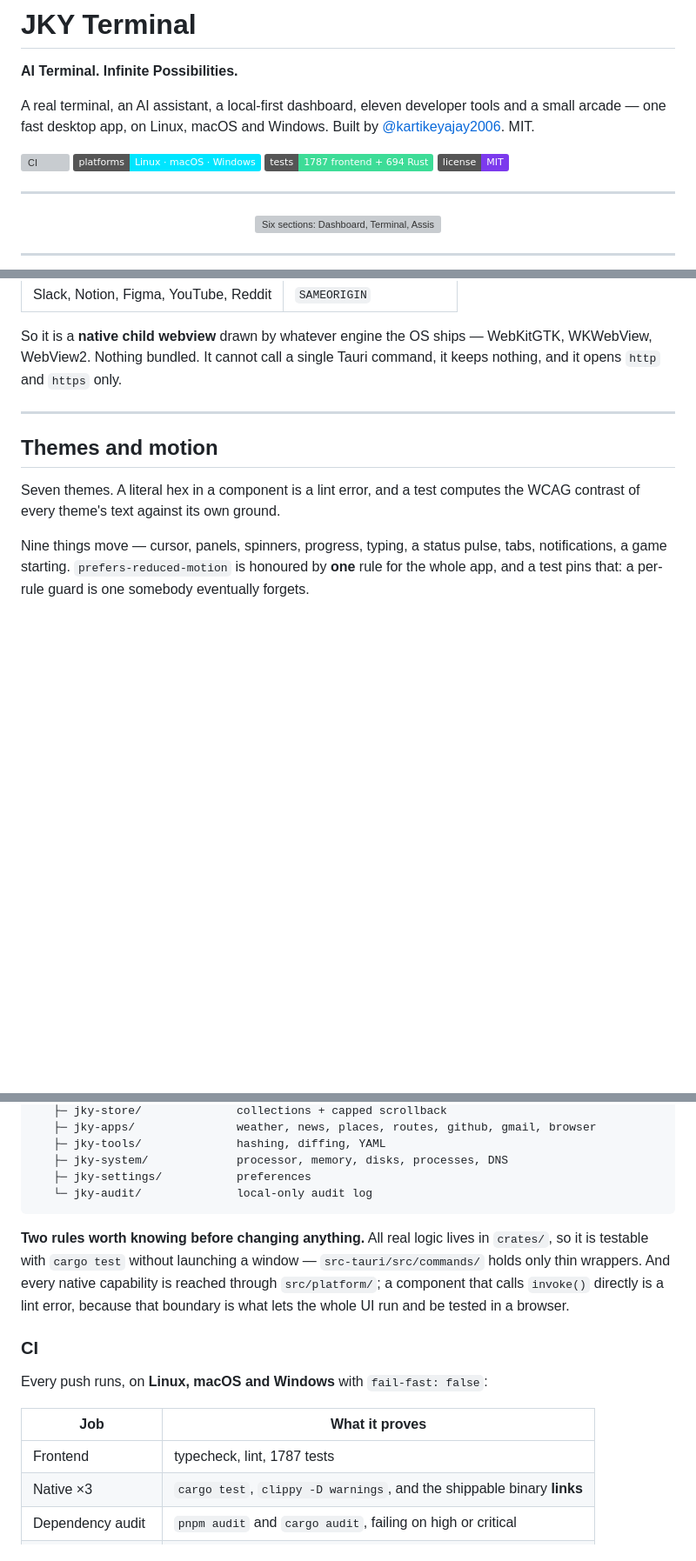
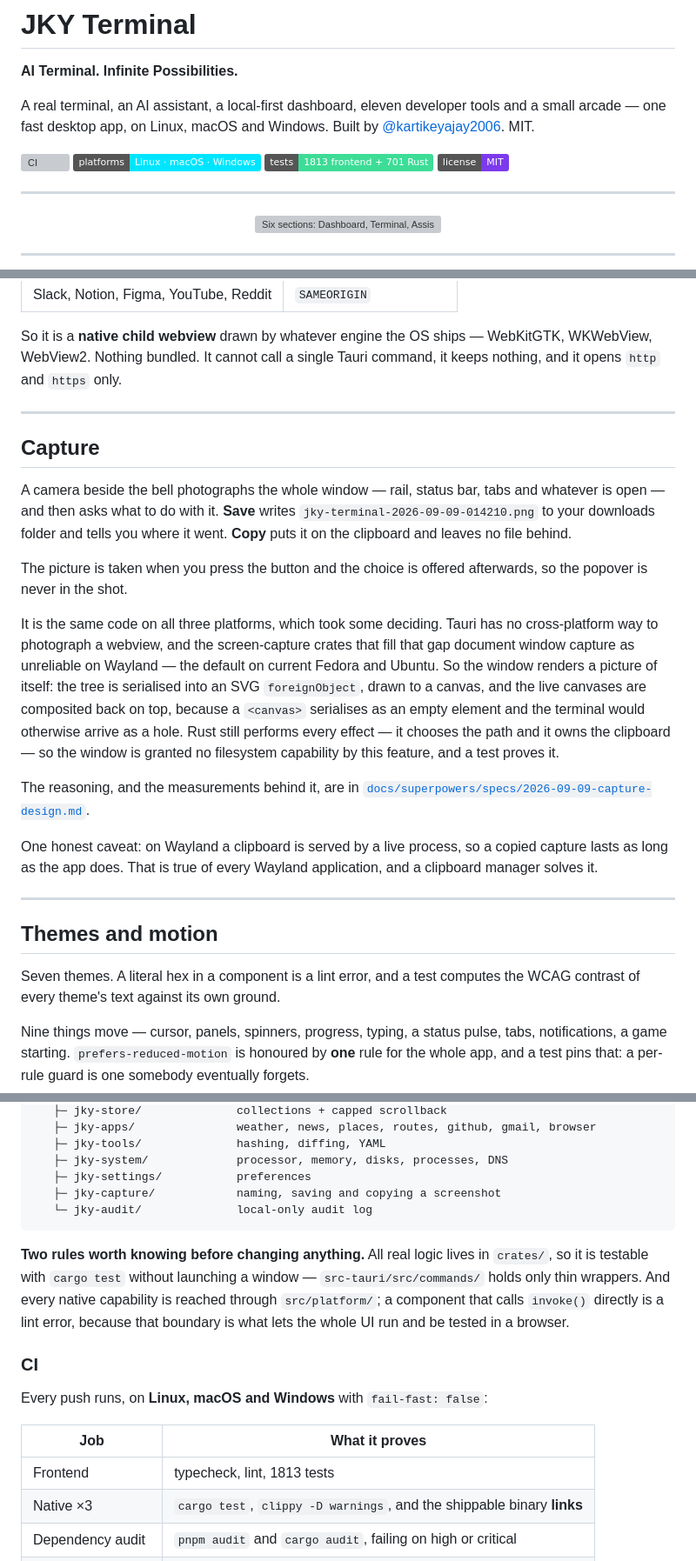
Before and after one commit to kartikeyajay2006/jky-terminal, a Markdown page: README.md, 3 parts joined by grey strips. Shown at 87% size. Rendered like a GitHub page; badges without logos; blank space fills up the shorter version; grey boxes are pictures that could not be loaded.

Commit message:
docs: bring the README up to date
A Capture section: what the camera does, and why it is a rendered picture
rather than a screenshot. Tauri has no cross-platform way to photograph a
webview and the screen-capture crates that fill that gap document window
capture as unreliable on Wayland, so the window renders itself instead -
one code path on all three platforms rather than three FFI paths and a
hole on Linux.

The Wayland clipboard caveat is written down rather than left to be
rediscovered as a bug: a copied capture lives as long as the app does.

Counts brought current - 1813 frontend and 701 Rust, from 1787 and 694 -
in the badge and in the CI table, and jky-capture added to the crate tree.

````diff
--- a/README.md
+++ b/README.md
@@ -8,7 +8,7 @@ Built by [@kartikeyajay2006](https://github.com/kartikeyajay2006). MIT.
 
 [![CI](https://github.com/kartikeyajay2006/jky-terminal/actions/workflows/ci.yml/badge.svg)](https://github.com/kartikeyajay2006/jky-terminal/actions/workflows/ci.yml)
 ![Linux · macOS · Windows](https://img.shields.io/badge/platforms-Linux%20%C2%B7%20macOS%20%C2%B7%20Windows-00e5ff)
-![Tests](https://img.shields.io/badge/tests-1787%20frontend%20%2B%20694%20Rust-3ddc97)
+![Tests](https://img.shields.io/badge/tests-1813%20frontend%20%2B%20701%20Rust-3ddc97)
 ![License](https://img.shields.io/badge/license-MIT-7c3aed)
 
 ---
@@ -170,6 +170,36 @@ command, it keeps nothing, and it opens `http` and `https` only.
 
 ---
 
+## Capture
+
+A camera beside the bell photographs the whole window — rail, status bar, tabs
+and whatever is open — and then asks what to do with it. **Save** writes
+`jky-terminal-2026-09-09-014210.png` to your downloads folder and tells you
+where it went. **Copy** puts it on the clipboard and leaves no file behind.
+
+The picture is taken when you press the button and the choice is offered
+afterwards, so the popover is never in the shot.
+
+It is the same code on all three platforms, which took some deciding. Tauri has
+no cross-platform way to photograph a webview, and the screen-capture crates
+that fill that gap document window capture as unreliable on Wayland — the
+default on current Fedora and Ubuntu. So the window renders a picture of
+itself: the tree is serialised into an SVG `foreignObject`, drawn to a canvas,
+and the live canvases are composited back on top, because a `<canvas>`
+serialises as an empty element and the terminal would otherwise arrive as a
+hole. Rust still performs every effect — it chooses the path and it owns the
+clipboard — so the window is granted no filesystem capability by this feature,
+and a test proves it.
+
+The reasoning, and the measurements behind it, are in
+[`docs/superpowers/specs/2026-09-09-capture-design.md`](docs/superpowers/specs/2026-09-09-capture-design.md).
+
+One honest caveat: on Wayland a clipboard is served by a live process, so a
+copied capture lasts as long as the app does. That is true of every Wayland
+application, and a clipboard manager solves it.
+
+---
+
 ## Themes and motion
 
 Seven themes. A literal hex in a component is a lint error, and a test
@@ -266,6 +296,7 @@ jky-terminal/
    ├─ jky-tools/              hashing, diffing, YAML
    ├─ jky-system/             processor, memory, disks, processes, DNS
    ├─ jky-settings/           preferences
+   ├─ jky-capture/            naming, saving and copying a screenshot
    └─ jky-audit/              local-only audit log
 ```
 
@@ -282,7 +313,7 @@ Every push runs, on **Linux, macOS and Windows** with `fail-fast: false`:
 
 | Job | What it proves |
 |---|---|
-| Frontend | typecheck, lint, 1787 tests |
+| Frontend | typecheck, lint, 1813 tests |
 | Native ×3 | `cargo test`, `clippy -D warnings`, and the shippable binary **links** |
 | Dependency audit | `pnpm audit` and `cargo audit`, failing on high or critical |
 | Security assertions | the command surface, the CSP, and no key in the bundle |
````
